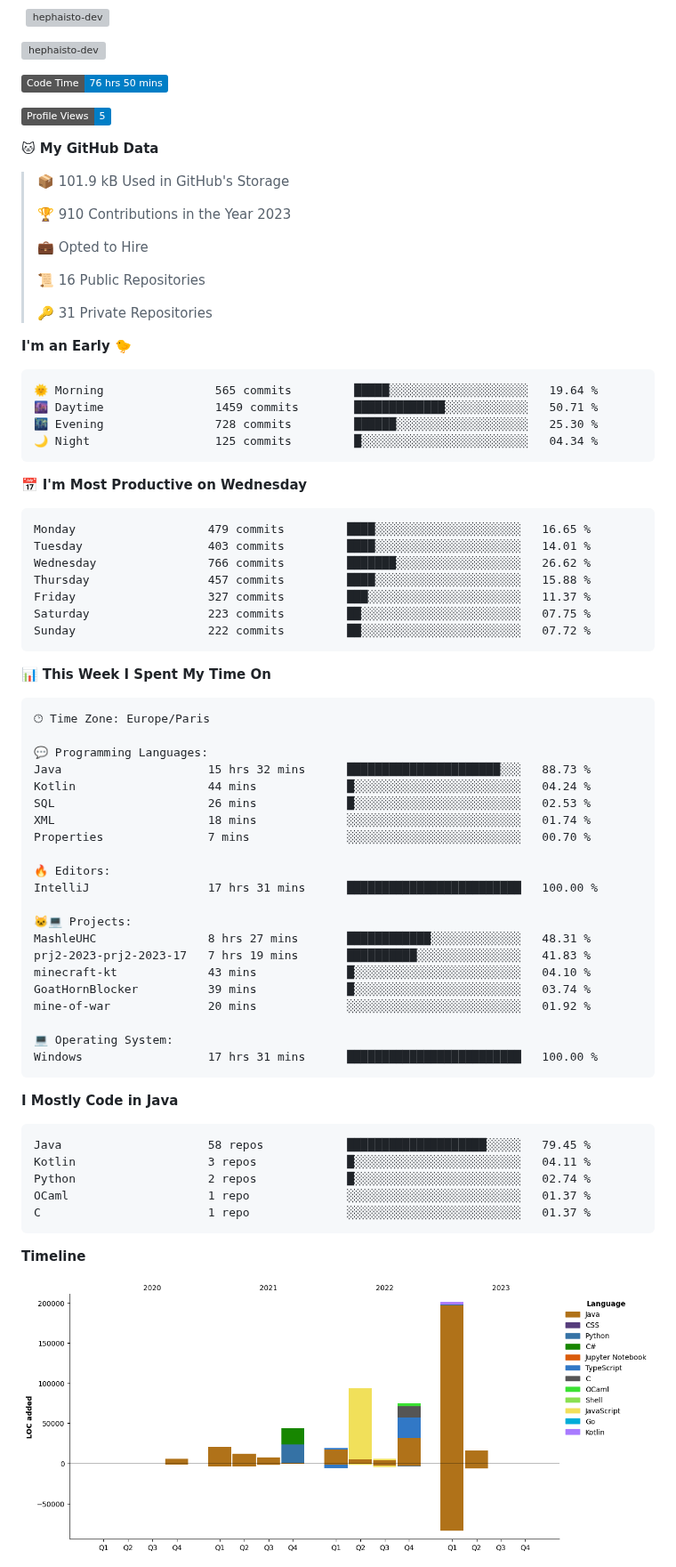
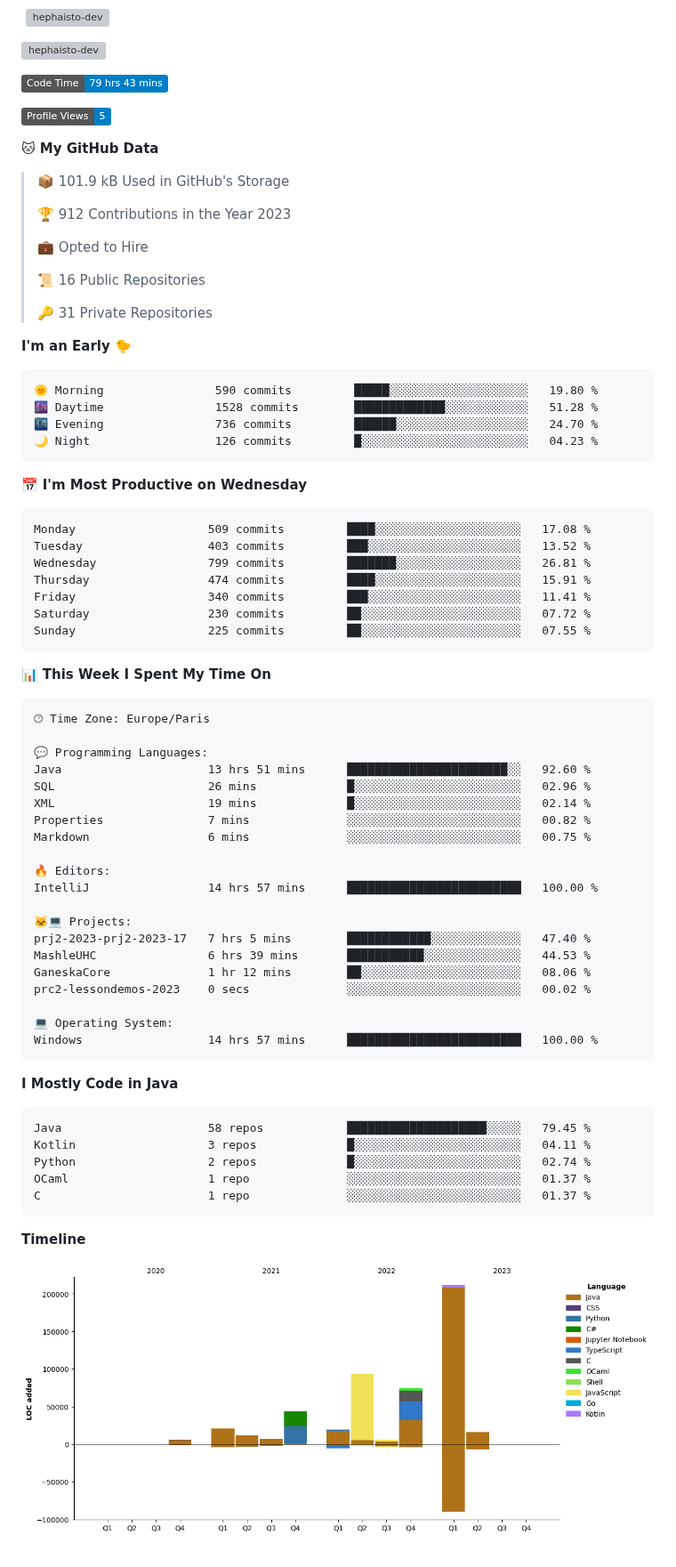
Before and after one commit to Hephaisto-dev/Hephaisto-dev, a Markdown page: README.md, the part around one of its changes. Shown at 89% size. Drawn GitHub-style; pictures changed too: assets/bar_graph.png; badges without logos; grey boxes are pictures that could not be loaded.

Commit message:
Updated with Dev Metrics

````diff
--- a/README.md
+++ b/README.md
@@ -24,7 +24,7 @@
 <p><img align="center" src="https://github-readme-streak-stats.herokuapp.com/?user=hephaisto-dev&theme=transparent" alt="hephaisto-dev" /></p>
 
 <!--START_SECTION:waka-->
-![Code Time](http://img.shields.io/badge/Code%20Time-76%20hrs%2050%20mins-blue)
+![Code Time](http://img.shields.io/badge/Code%20Time-79%20hrs%2043%20mins-blue)
 
 ![Profile Views](http://img.shields.io/badge/Profile%20Views-5-blue)
 
@@ -32,7 +32,7 @@
 
 > 📦 101.9 kB Used in GitHub's Storage
  >
-> 🏆 910 Contributions in the Year 2023
+> 🏆 912 Contributions in the Year 2023
  >
 > 💼 Opted to Hire
  >
@@ -43,21 +43,21 @@
 **I'm an Early 🐤**
 
 ```text
-🌞 Morning                565 commits         █████░░░░░░░░░░░░░░░░░░░░   19.64 %
-🌆 Daytime                1459 commits        █████████████░░░░░░░░░░░░   50.71 %
-🌃 Evening                728 commits         ██████░░░░░░░░░░░░░░░░░░░   25.30 %
-🌙 Night                  125 commits         █░░░░░░░░░░░░░░░░░░░░░░░░   04.34 %
+🌞 Morning                590 commits         █████░░░░░░░░░░░░░░░░░░░░   19.80 %
+🌆 Daytime                1528 commits        █████████████░░░░░░░░░░░░   51.28 %
+🌃 Evening                736 commits         ██████░░░░░░░░░░░░░░░░░░░   24.70 %
+🌙 Night                  126 commits         █░░░░░░░░░░░░░░░░░░░░░░░░   04.23 %
 ```
 📅 **I'm Most Productive on Wednesday**
 
 ```text
-Monday                   479 commits         ████░░░░░░░░░░░░░░░░░░░░░   16.65 %
-Tuesday                  403 commits         ████░░░░░░░░░░░░░░░░░░░░░   14.01 %
-Wednesday                766 commits         ███████░░░░░░░░░░░░░░░░░░   26.62 %
-Thursday                 457 commits         ████░░░░░░░░░░░░░░░░░░░░░   15.88 %
-Friday                   327 commits         ███░░░░░░░░░░░░░░░░░░░░░░   11.37 %
-Saturday                 223 commits         ██░░░░░░░░░░░░░░░░░░░░░░░   07.75 %
-Sunday                   222 commits         ██░░░░░░░░░░░░░░░░░░░░░░░   07.72 %
+Monday                   509 commits         ████░░░░░░░░░░░░░░░░░░░░░   17.08 %
+Tuesday                  403 commits         ███░░░░░░░░░░░░░░░░░░░░░░   13.52 %
+Wednesday                799 commits         ███████░░░░░░░░░░░░░░░░░░   26.81 %
+Thursday                 474 commits         ████░░░░░░░░░░░░░░░░░░░░░   15.91 %
+Friday                   340 commits         ███░░░░░░░░░░░░░░░░░░░░░░   11.41 %
+Saturday                 230 commits         ██░░░░░░░░░░░░░░░░░░░░░░░   07.72 %
+Sunday                   225 commits         ██░░░░░░░░░░░░░░░░░░░░░░░   07.55 %
 ```
 
 
@@ -67,24 +67,23 @@ Sunday                   222 commits         ██░░░░░░░░░
 🕑︎ Time Zone: Europe/Paris
 
 💬 Programming Languages:
-Java                     15 hrs 32 mins      ██████████████████████░░░   88.73 %
-Kotlin                   44 mins             █░░░░░░░░░░░░░░░░░░░░░░░░   04.24 %
-SQL                      26 mins             █░░░░░░░░░░░░░░░░░░░░░░░░   02.53 %
-XML                      18 mins             ░░░░░░░░░░░░░░░░░░░░░░░░░   01.74 %
-Properties               7 mins              ░░░░░░░░░░░░░░░░░░░░░░░░░   00.70 %
+Java                     13 hrs 51 mins      ███████████████████████░░   92.60 %
+SQL                      26 mins             █░░░░░░░░░░░░░░░░░░░░░░░░   02.96 %
+XML                      19 mins             █░░░░░░░░░░░░░░░░░░░░░░░░   02.14 %
+Properties               7 mins              ░░░░░░░░░░░░░░░░░░░░░░░░░   00.82 %
+Markdown                 6 mins              ░░░░░░░░░░░░░░░░░░░░░░░░░   00.75 %
 
 🔥 Editors:
-IntelliJ                 17 hrs 31 mins      █████████████████████████   100.00 %
+IntelliJ                 14 hrs 57 mins      █████████████████████████   100.00 %
 
 🐱‍💻 Projects:
-MashleUHC                8 hrs 27 mins       ████████████░░░░░░░░░░░░░   48.31 %
-prj2-2023-prj2-2023-17   7 hrs 19 mins       ██████████░░░░░░░░░░░░░░░   41.83 %
-minecraft-kt             43 mins             █░░░░░░░░░░░░░░░░░░░░░░░░   04.10 %
-GoatHornBlocker          39 mins             █░░░░░░░░░░░░░░░░░░░░░░░░   03.74 %
-mine-of-war              20 mins             ░░░░░░░░░░░░░░░░░░░░░░░░░   01.92 %
+prj2-2023-prj2-2023-17   7 hrs 5 mins        ████████████░░░░░░░░░░░░░   47.40 %
+MashleUHC                6 hrs 39 mins       ███████████░░░░░░░░░░░░░░   44.53 %
+GaneskaCore              1 hr 12 mins        ██░░░░░░░░░░░░░░░░░░░░░░░   08.06 %
+prc2-lessondemos-2023    0 secs              ░░░░░░░░░░░░░░░░░░░░░░░░░   00.02 %
 
 💻 Operating System:
-Windows                  17 hrs 31 mins      █████████████████████████   100.00 %
+Windows                  14 hrs 57 mins      █████████████████████████   100.00 %
 ```
 
 **I Mostly Code in Java**
````
Also changed, not shown: other parts of README.md (+1 -1 lines).
